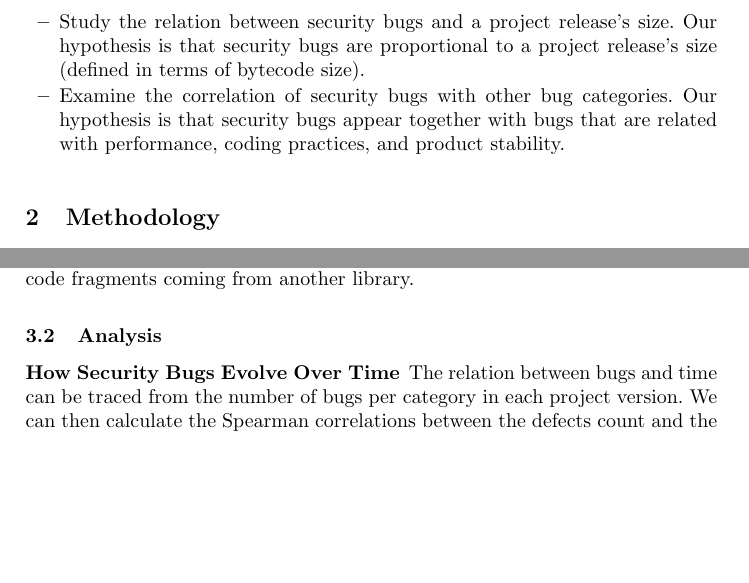
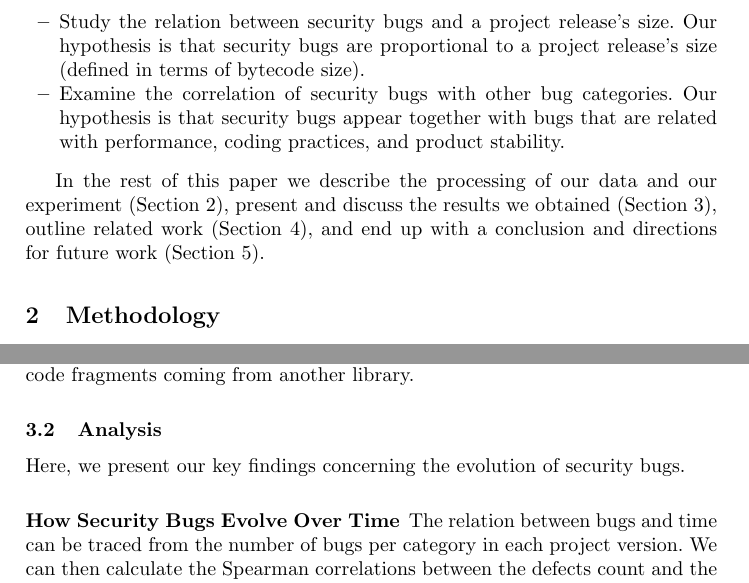
Before and after one commit to bkarak/evol_security_publication_2012, a LaTeX thesis (docs/evol.tex): two parts of pages 3 and 8 of 20, joined at a grey line, cut so that both start at the same text, the shorter picture padded with empty space. Compiled offline with pdfLaTeX.

Commit message:
corrections - after dds' comments

```diff
--- a/docs/evol.tex
+++ b/docs/evol.tex
@@ -147,11 +147,11 @@ are related with performance, coding practices, and product stability.
    % performing analysis of the Java Maven ecosystem.
 \end{itemize}
 
-% In the rest of this paper we
-% describe the processing of our data and our experiment (Section \ref{sec:meth}),
-% present and discuss the results we obtained (Section \ref{sec:res}),
-% outline related work (Section \ref{sec:rel}),
-% and end up with a conclusion and directions for future work (Section \ref{sec:con}).
+In the rest of this paper we
+describe the processing of our data and our experiment (Section \ref{sec:meth}),
+present and discuss the results we obtained (Section \ref{sec:res}),
+outline related work (Section \ref{sec:rel}),
+and end up with a conclusion and directions for future work (Section \ref{sec:con}).
 
 \section{Methodology}
 \label{sec:meth}
@@ -447,6 +448,8 @@ from another library.
 
 \subsection{Analysis}
 \label{sec:analysis}
+
+Here, we present our key findings concerning the evolution of security bugs.
 
 \subsubsection{How Security Bugs Evolve Over Time}
 
```
Also changed, not shown: docs/evol.tex (7 more changed lines).
